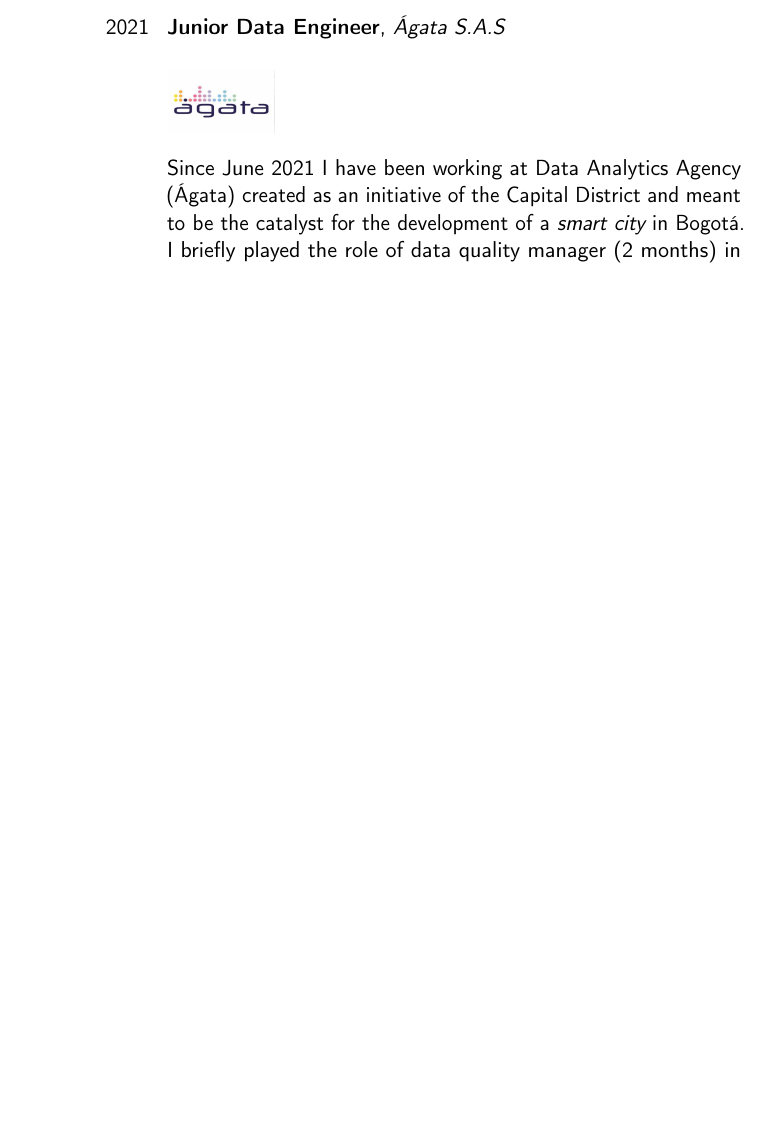
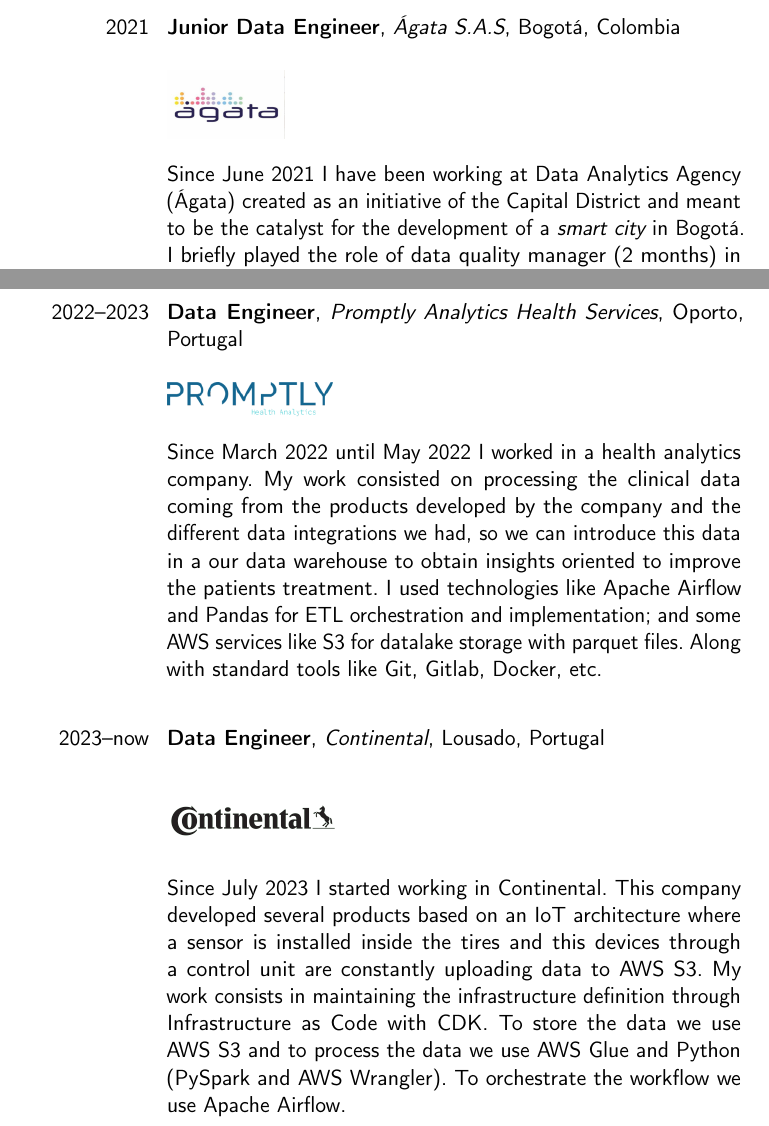
Before and after one commit to bauglir-dev/cv, a LaTeX CV (en/doc/cven.tex): part of page 4 of 5 before the commit and two parts of pages 4 and 5 of 6 after it, the two joined at a grey line, cut so that both start at the same text, the shorter picture padded with empty space. Compiled offline with pdfLaTeX.

Commit message:
Update english CV with Continental experience

```diff
--- a/en/doc/cven.tex
+++ b/en/doc/cven.tex
@@ -92,9 +92,9 @@
 	\cventry{2021}
 	{Junior Data Engineer} % Título del cargo que desempeñaste
 	{Ágata S.A.S} % El nombre de la organización donde laboraste
-	{}{}
+	{Bogotá}{Colombia}
 	{\vspace{0.15cm}
-		\includegraphics[height=1.1cm]{agata02.jpg} %Coloca el logo de la empresa donde laboraste
+		\includegraphics[height=1.2cm]{agata02.jpg} %Coloca el logo de la empresa donde laboraste
 		\vspace{0.3cm}}
 	\cvitem{}{
 		Since June 2021 I have been working at Data Analytics Agency (\'{A}gata) created as an initiative of the Capital District and meant to be the catalyst for the development of a {\em smart city} in Bogotá. I briefly played the role of data quality manager (2 months) in this company. Later I was promoted to the position of Junior Data Engineer. My work at the Agency consists of preparing the data for the different projects that the Agency begins to contract with the various entities of the district. My activities include data profiling, data cleaning, data pipeline design and implementation and ETL development, dimensional analysis, data quality measurements, my main responsibility here is to deliver clean, useful and high-quality data to te data scientist of the company. different analytical requirements. All of the above most to be done under the data governance guidelines defined by the Agency.
@@ -102,6 +102,48 @@
 	\cvitem{}
 	{}
 
+	\newpage
+
+	\cventry{2022--2023}
+	{Data Engineer} % Título del cargo que desempeñaste
+	{Promptly Analytics Health Services} % El nombre de la organización donde laboraste
+	{Oporto}{Portugal}
+	{\vspace{0.15cm}
+		\includegraphics[height=0.6cm]{promptly1.png} %Coloca el logo de la empresa donde laboraste
+		\vspace{0.3cm}}
+	\cvitem{}{
+		Since March 2022 until May 2022 I worked in a health analytics company.
+		My work consisted on processing the clinical data coming from
+		the products developed by the company and the different data
+		integrations we had, so we can introduce this data in a our data
+		warehouse to obtain insights oriented to improve the patients
+		treatment. I used technologies like Apache Airflow and Pandas for
+		ETL orchestration and implementation; and some AWS services
+		like S3 for datalake storage with parquet files. Along with
+		standard tools like Git, Gitlab, Docker, etc.}
+	\cvitem{}
+	{}
+
+	\cventry{2023--now}
+	{Data Engineer} % Título del cargo que desempeñaste
+	{Continental} % El nombre de la organización donde laboraste
+	{Lousado}{Portugal}
+	{\vspace{0.0001cm}
+		\includegraphics[height=1.7cm]{conti2.png} %Coloca el logo de la empresa donde laboraste
+		\vspace{0.0001cm}}
+	\cvitem{}{
+		Since July 2023 I started working in Continental. This company
+		developed several products based on an IoT architecture where a sensor
+		is installed inside the tires and this devices through a control unit
+		are constantly uploading data to AWS S3.
+		My work consists in maintaining the infrastructure definition through Infrastructure as Code with CDK. To store the data we use AWS S3
+		and to process the data we use AWS Glue and Python (PySpark and AWS Wrangler).
+		To orchestrate the workflow we use Apache Airflow.}
+	\cvitem{}
+	{}
+
+	\newpage
+
 	\section{Skills}
 	\cvcomputer{Oracle}{Modeling, DDL, DML and PL/SQL}{SQL Server}{Modeling, DDL, DML and T-SQL}
 	\cvcomputer{IBM Infosphere DataStage}{Design and implementation of ETLs}{SQL Server Integration Services}{ETL Development}
```
Also changed, not shown: en/doc/cven.pdf, en/img/conti.jpg (added), en/img/conti2.png (added), en/mycv.pdf (added), en/mycv2.pdf, en/doc/cven.tex (7 more changed lines).
